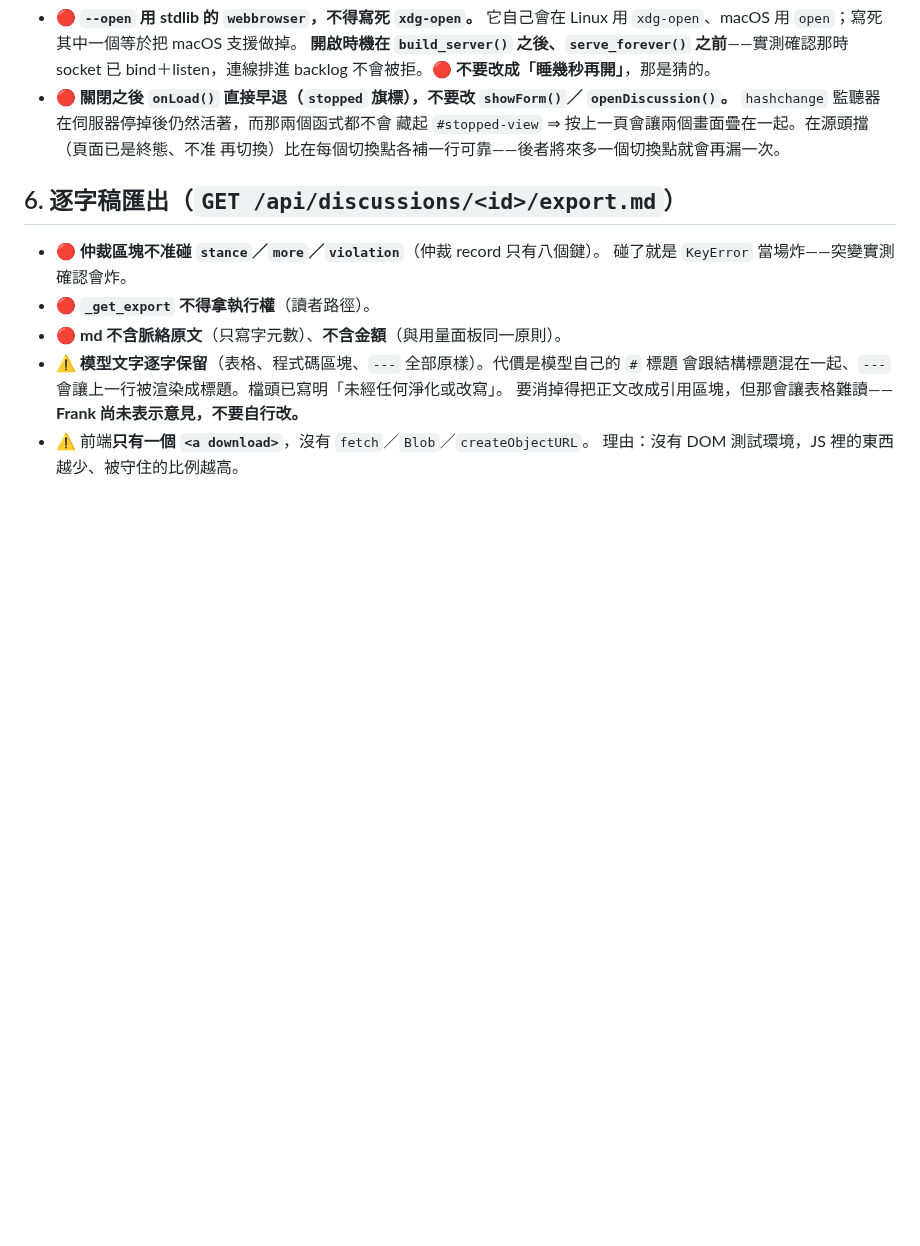
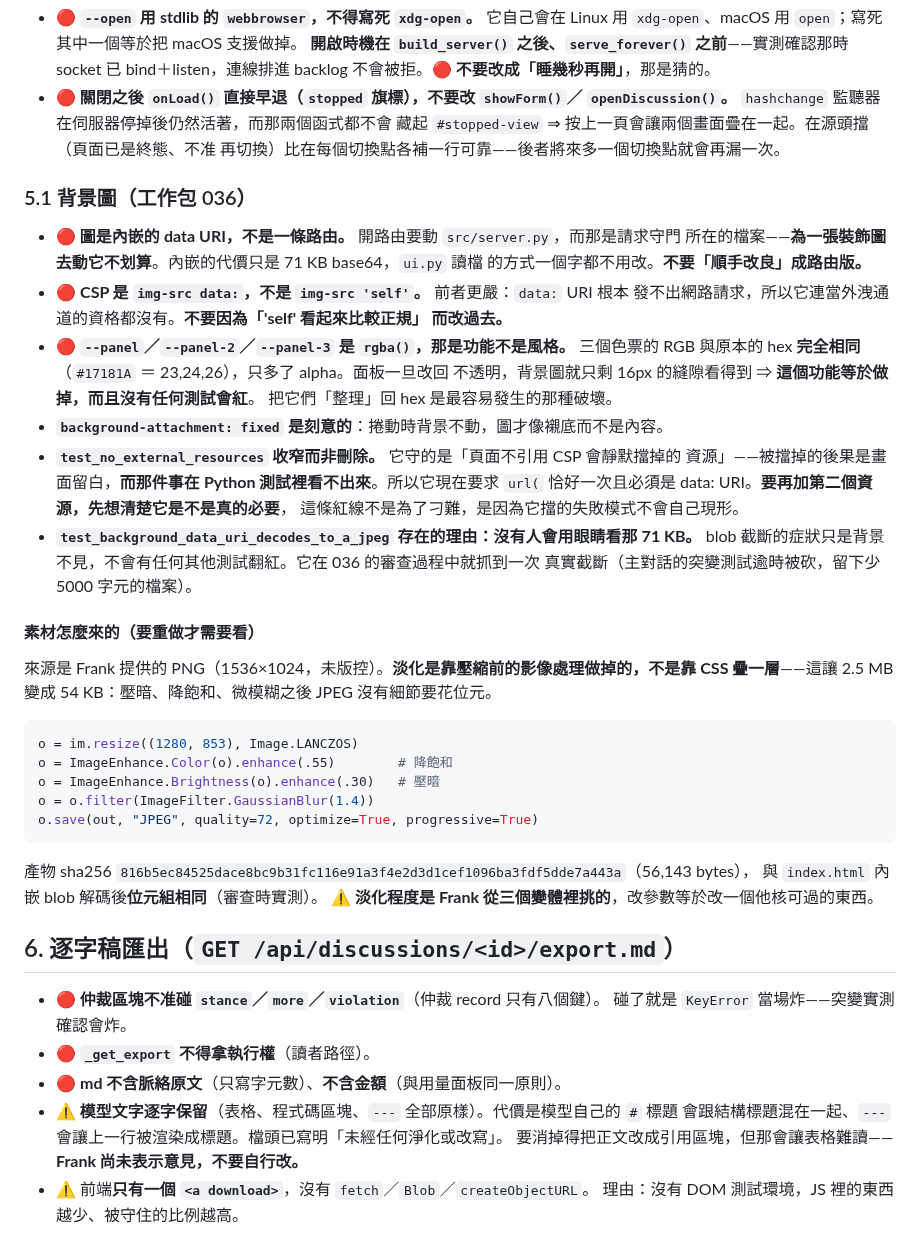
Before and after one commit to franky5440-afk/council, a Markdown page: DESIGN-NOTES.md, the part around the change. Drawn GitHub-style; blank space fills up the shorter version.

Commit message:
Record why the background is inlined and how to remake it
The picture is a decorative background, but three of the choices behind
it are easy to undo by accident, so they are written down next to the
rest of the reasoning that does not expire.

The panel tokens are the fragile one. They became rgba() with their RGB
untouched, which reads like formatting and reverts like formatting —
except that opaque panels leave the image visible only in the 16px
gutters, which is the feature gone, silently, with every test still
green.

The generation recipe is here because the source PNG is untracked and
the fade lives in the pixels rather than in CSS. Without the parameters
nobody can produce that file again, and the fade level is one Frank
chose from three variants rather than a number I picked.

Co-Authored-By: Claude Opus 5 (1M context) <noreply@anthropic.com>

````diff
--- a/DESIGN-NOTES.md
+++ b/DESIGN-NOTES.md
@@ -161,6 +161,44 @@
   藏起 `#stopped-view` ⇒ 按上一頁會讓兩個畫面疊在一起。在源頭擋（頁面已是終態、不准
   再切換）比在每個切換點各補一行可靠——後者將來多一個切換點就會再漏一次。
 
+### 5.1 背景圖（工作包 036）
+
+- 🔴 **圖是內嵌的 data URI，不是一條路由。** 開路由要動 `src/server.py`，而那是請求守門
+  所在的檔案——**為一張裝飾圖去動它不划算**。內嵌的代價只是 71 KB base64，`ui.py` 讀檔
+  的方式一個字都不用改。**不要「順手改良」成路由版。**
+- 🔴 **CSP 是 `img-src data:`，不是 `img-src 'self'`。** 前者更嚴：`data:` URI 根本
+  發不出網路請求，所以它連當外洩通道的資格都沒有。**不要因為「'self' 看起來比較正規」
+  而改過去。**
+- 🔴 **`--panel`／`--panel-2`／`--panel-3` 是 `rgba()`，那是功能不是風格。** 三個色票的
+  RGB 與原本的 hex **完全相同**（`#17181A` ＝ 23,24,26），只多了 alpha。面板一旦改回
+  不透明，背景圖就只剩 16px 的縫隙看得到 ⇒ **這個功能等於做掉，而且沒有任何測試會紅**。
+  把它們「整理」回 hex 是最容易發生的那種破壞。
+- **`background-attachment: fixed` 是刻意的**：捲動時背景不動，圖才像襯底而不是內容。
+- **`test_no_external_resources` 收窄而非刪除。** 它守的是「頁面不引用 CSP 會靜默擋掉的
+  資源」——被擋掉的後果是畫面留白，**而那件事在 Python 測試裡看不出來**。所以它現在要求
+  `url(` 恰好一次且必須是 data: URI。**要再加第二個資源，先想清楚它是不是真的必要**，
+  這條紅線不是為了刁難，是因為它擋的失敗模式不會自己現形。
+- **`test_background_data_uri_decodes_to_a_jpeg` 存在的理由：沒有人會用眼睛看那 71 KB。**
+  blob 截斷的症狀只是背景不見，不會有任何其他測試翻紅。它在 036 的審查過程中就抓到一次
+  真實截斷（主對話的突變測試逾時被砍，留下少 5000 字元的檔案）。
+
+#### 素材怎麼來的（要重做才需要看）
+
+來源是 Frank 提供的 PNG（1536×1024，未版控）。**淡化是靠壓縮前的影像處理做掉的，不是靠
+CSS 疊一層**——這讓 2.5 MB 變成 54 KB：壓暗、降飽和、微模糊之後 JPEG 沒有細節要花位元。
+
+```python
+o = im.resize((1280, 853), Image.LANCZOS)
+o = ImageEnhance.Color(o).enhance(.55)        # 降飽和
+o = ImageEnhance.Brightness(o).enhance(.30)   # 壓暗
+o = o.filter(ImageFilter.GaussianBlur(1.4))
+o.save(out, "JPEG", quality=72, optimize=True, progressive=True)
+```
+
+產物 sha256 `816b5ec84525dace8bc9b31fc116e91a3f4e2d3d1cef1096ba3fdf5dde7a443a`（56,143 bytes），
+與 `index.html` 內嵌 blob 解碼後**位元組相同**（審查時實測）。
+⚠️ **淡化程度是 Frank 從三個變體裡挑的**，改參數等於改一個他核可過的東西。
+
 ## 6. 逐字稿匯出（`GET /api/discussions/<id>/export.md`）
 
 - 🔴 **仲裁區塊不准碰 `stance`／`more`／`violation`**（仲裁 record 只有八個鍵）。
````
